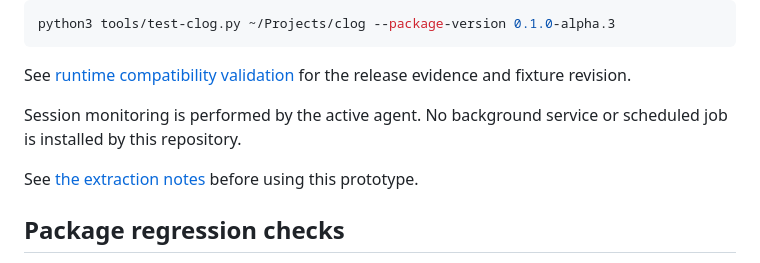
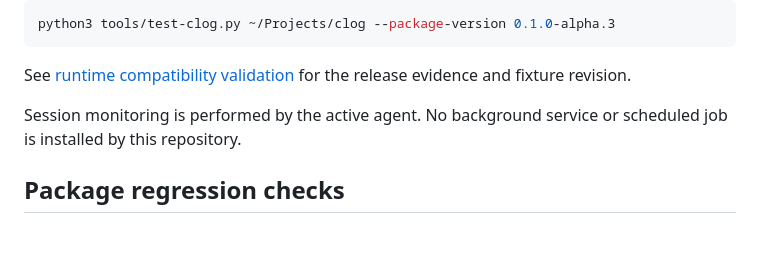
Before and after one commit to hsimah-services/elephentity-sqlite, a Markdown page: README.md, the part around the change. Rendered like a GitHub page; blank space fills up the shorter version.

```diff
--- a/README.md
+++ b/README.md
@@ -64,8 +64,6 @@ release evidence and fixture revision.
 Session monitoring is performed by the active agent. No background service or
 scheduled job is installed by this repository.
 
-See [the extraction notes](docs/extraction.md) before using this prototype.
-
 ## Package regression checks
 
 After installing Composer dependencies, run `composer test` with PHP 8.3 or later.
```
Also changed, not shown: docs/extraction.md (deleted, +0 -65 lines).
